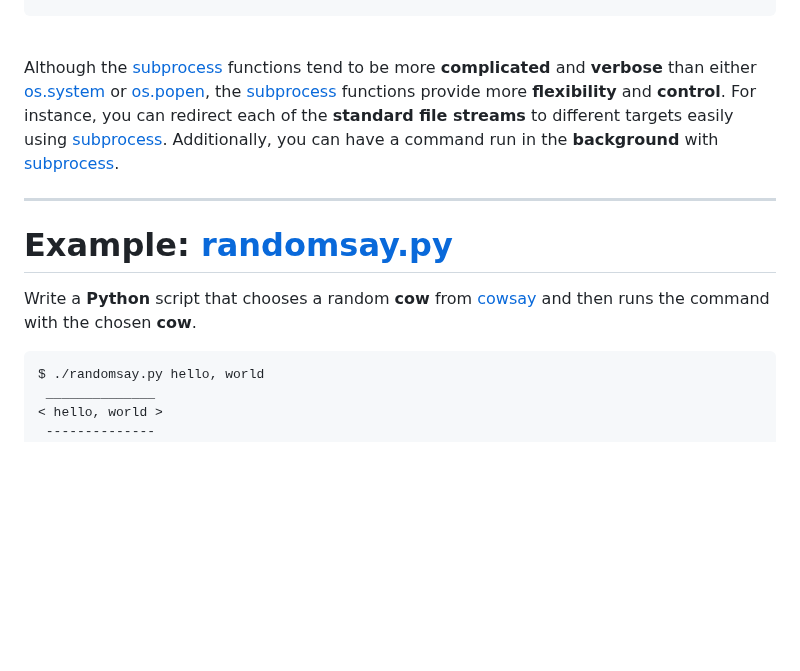
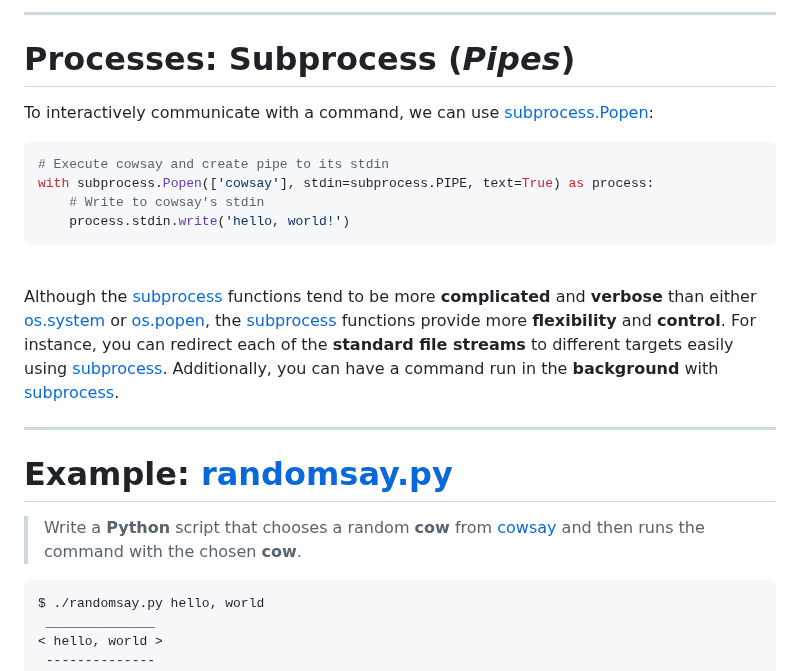
Before and after one commit to nd-cse-20589-fa26/nd-cse-20589-fa26.github.io, a Markdown page: slides/slides06.md, the part around one of its changes. Drawn GitHub-style; blank space fills up the shorter version.

Commit message:
Slides 06: formatting, add subprocess.Popen

````diff
--- a/slides/slides06.md
+++ b/slides/slides06.md
@@ -296,5 +290,16 @@ for line in stdout.splitlines():
 
-</div>
+---
+
+# Processes: <span class="gold">Subprocess</span> (<i class="muted">Pipes</i>)
+
+To interactively communicate with a command, we can use [subprocess.Popen]:
+
+```python
+# Execute cowsay and create pipe to its stdin
+with subprocess.Popen(['cowsay'], stdin=subprocess.PIPE, text=True) as process:
+    # Write to cowsay's stdin
+    process.stdin.write('hello, world!')
+```
 
 <br>
 
@@ -318,9 +322,9 @@ easily using [subprocess].  Additionally, you can have a command run in the
 
 # Example: [randomsay.py]
 
-Write a <strong class="success">Python</strong> script that chooses a random
-<strong class="caution">cow</strong> from [cowsay] and then runs the command with the chosen
-<strong class="caution">cow</strong>.
+> Write a <strong class="success">Python</strong> script that chooses a random
+<strong class="caution">cow</strong> from [cowsay] and then runs the command
+with the chosen <strong class="caution">cow</strong>.
 
 ```bash
 $ ./randomsay.py hello, world
````
Also changed, not shown: other parts of slides/slides06.md (+5 -12 lines).
